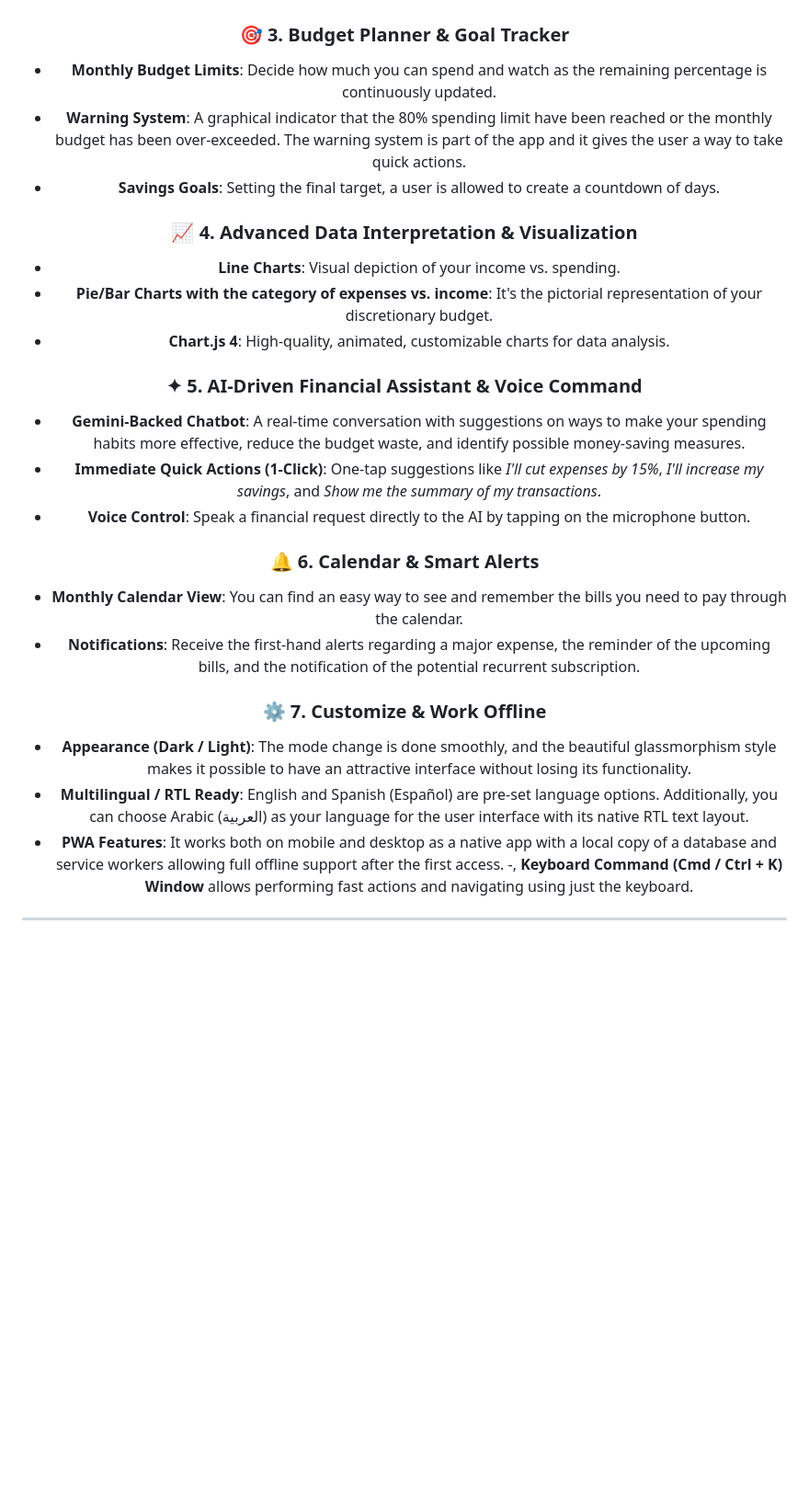
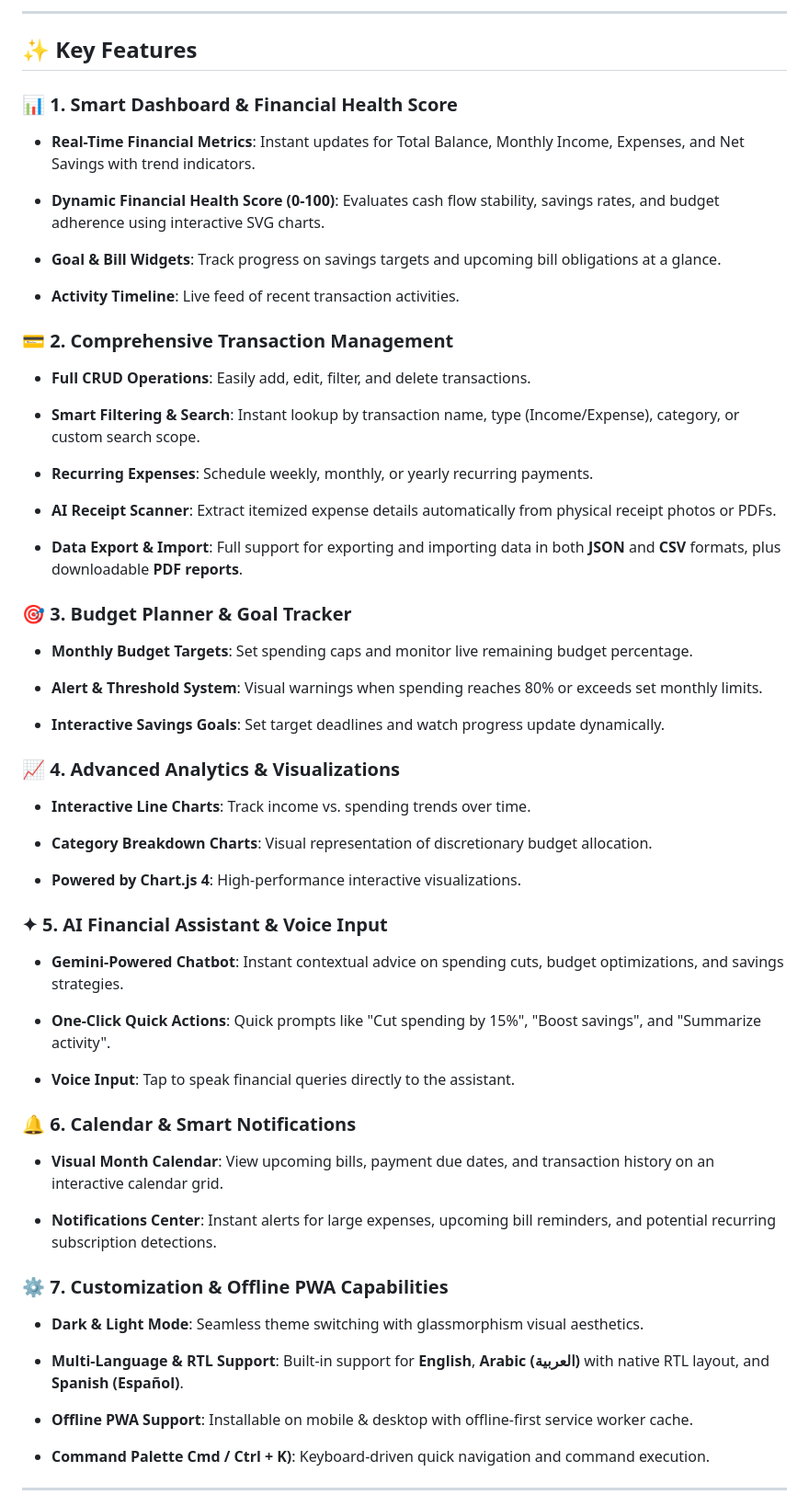
Before and after one commit to megazone272/PocketWise, a Markdown page: README.md, the part around one of its changes. Shown at 92% size. Rendered like a GitHub page; blank space fills up the shorter version.

Commit message:
Revise README for clarity and structure
Updated the README to enhance clarity and organization, including feature descriptions and installation instructions.

```diff
--- a/README.md
+++ b/README.md
@@ -81,21 +155,71 @@ Gemini AI Financial Assistant Notifications &Bills Calendar
+</table>
+
+</div>
+
+---
+
+## ✨ Key Features
+
+### 📊 1. Smart Dashboard & Financial Health Score
+
+- **Real-Time Financial Metrics**: Instant updates for Total Balance, Monthly Income, Expenses, and Net Savings with trend indicators.
+
+- **Dynamic Financial Health Score (0-100)**: Evaluates cash flow stability, savings rates, and budget adherence using interactive SVG charts.
+
+- **Goal & Bill Widgets**: Track progress on savings targets and upcoming bill obligations at a glance.
+
+- **Activity Timeline**: Live feed of recent transaction activities.
+
+### 💳 2. Comprehensive Transaction Management
+
+- **Full CRUD Operations**: Easily add, edit, filter, and delete transactions.
+
+- **Smart Filtering & Search**: Instant lookup by transaction name, type (Income/Expense), category, or custom search scope.
+
+- **Recurring Expenses**: Schedule weekly, monthly, or yearly recurring payments.
+
+- **AI Receipt Scanner**: Extract itemized expense details automatically from physical receipt photos or PDFs.
+
+- **Data Export & Import**: Full support for exporting and importing data in both **JSON** and **CSV** formats, plus downloadable **PDF reports**.
+
 ### 🎯 3. Budget Planner & Goal Tracker
-- **Monthly Budget Limits**: Decide how much you can spend and watch as the remaining percentage is continuously updated.
-- **Warning System**: A graphical indicator that the 80% spending limit have been reached or the monthly budget has been over-exceeded. The warning system is part of the app and it gives the user a way to take quick actions.
-- **Savings Goals**: Setting the final target, a user is allowed to create a countdown of days.
-### 📈 4. Advanced Data Interpretation & Visualization
-- **Line Charts**: Visual depiction of your income vs. spending.
-- **Pie/Bar Charts with the category of expenses vs. income**: It's the pictorial representation of your discretionary budget.
-- **Chart.js 4**: High-quality, animated, customizable charts for data analysis.
-### ✦ 5. AI-Driven Financial Assistant & Voice Command
-- **Gemini-Backed Chatbot**: A real-time conversation with suggestions on ways to make your spending habits more effective, reduce the budget waste, and identify possible money-saving measures.
-- **Immediate Quick Actions (1-Click)**: One-tap suggestions like *I'll cut expenses by 15%*, *I'll increase my savings*, and *Show me the summary of my transactions*.
-- **Voice Control**: Speak a financial request directly to the AI by tapping on the microphone button.
-### 🔔 6. Calendar & Smart Alerts
-- **Monthly Calendar View**: You can find an easy way to see and remember the bills you need to pay through the calendar.
-- **Notifications**: Receive the first-hand alerts regarding a major expense, the reminder of the upcoming bills, and the notification of the potential recurrent subscription.
-### ⚙ 7. Customize & Work Offline
-- **Appearance (Dark / Light)**: The mode change is done smoothly, and the beautiful glassmorphism style makes it possible to have an attractive interface without losing its functionality.
-- **Multilingual / RTL Ready**: English and Spanish (Español) are pre-set language options. Additionally, you can choose Arabic (العربية) as your language for the user interface with its native RTL text layout.
-- **PWA Features**: It works both on mobile and desktop as a native app with a local copy of a database and service workers allowing full offline support after the first access.
--, **Keyboard Command (Cmd / Ctrl + K) Window** allows performing fast actions and navigating using just the keyboard.
+
+- **Monthly Budget Targets**: Set spending caps and monitor live remaining budget percentage.
+
+- **Alert & Threshold System**: Visual warnings when spending reaches 80% or exceeds set monthly limits.
+
+- **Interactive Savings Goals**: Set target deadlines and watch progress update dynamically.
+
+### 📈 4. Advanced Analytics & Visualizations
+
+- **Interactive Line Charts**: Track income vs. spending trends over time.
+
+- **Category Breakdown Charts**: Visual representation of discretionary budget allocation.
+
+- **Powered by Chart.js 4**: High-performance interactive visualizations.
+
+### ✦ 5. AI Financial Assistant & Voice Input
+
+- **Gemini-Powered Chatbot**: Instant contextual advice on spending cuts, budget optimizations, and savings strategies.
+
+- **One-Click Quick Actions**: Quick prompts like "Cut spending by 15%", "Boost savings", and "Summarize activity".
+
+- **Voice Input**: Tap to speak financial queries directly to the assistant.
+
+### 🔔 6. Calendar & Smart Notifications
+
+- **Visual Month Calendar**: View upcoming bills, payment due dates, and transaction history on an interactive calendar grid.
+
+- **Notifications Center**: Instant alerts for large expenses, upcoming bill reminders, and potential recurring subscription detections.
+
+### ⚙️ 7. Customization & Offline PWA Capabilities
+
+- **Dark & Light Mode**: Seamless theme switching with glassmorphism visual aesthetics.
+
+- **Multi-Language & RTL Support**: Built-in support for **English**, **Arabic (العربية)** with native RTL layout, and **Spanish (Español)**.
+
+- **Offline PWA Support**: Installable on mobile & desktop with offline-first service worker cache.
+
+- **Command Palette Cmd / Ctrl + K)**: Keyboard-driven quick navigation and command execution.
+
 ---
```
Also changed, not shown: other parts of README.md (+193 -78 lines).
